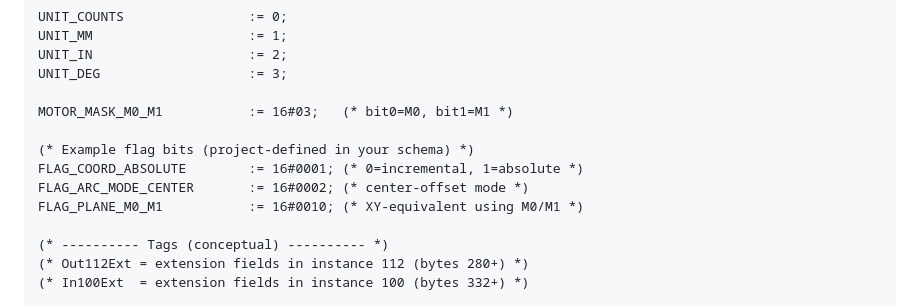
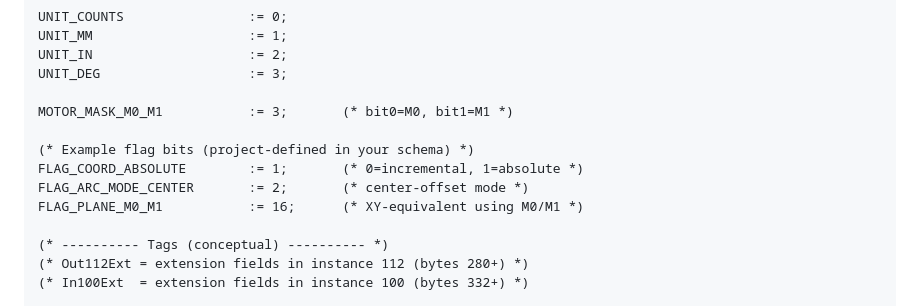
Before and after one commit to AGSweeney/ClearCore-Motion-Stack, a Markdown page: docs/ARC_INTERPOLATION_SPEC.md, the part around the change. Rendered like a GitHub page.

```diff
--- a/docs/ARC_INTERPOLATION_SPEC.md
+++ b/docs/ARC_INTERPOLATION_SPEC.md
@@ -208,12 +208,12 @@ UNIT_MM                    := 1;
 UNIT_IN                    := 2;
 UNIT_DEG                   := 3;
 
-MOTOR_MASK_M0_M1           := 16#03;   (* bit0=M0, bit1=M1 *)
+MOTOR_MASK_M0_M1           := 3;       (* bit0=M0, bit1=M1 *)
 
 (* Example flag bits (project-defined in your schema) *)
-FLAG_COORD_ABSOLUTE        := 16#0001; (* 0=incremental, 1=absolute *)
-FLAG_ARC_MODE_CENTER       := 16#0002; (* center-offset mode *)
-FLAG_PLANE_M0_M1           := 16#0010; (* XY-equivalent using M0/M1 *)
+FLAG_COORD_ABSOLUTE        := 1;       (* 0=incremental, 1=absolute *)
+FLAG_ARC_MODE_CENTER       := 2;       (* center-offset mode *)
+FLAG_PLANE_M0_M1           := 16;      (* XY-equivalent using M0/M1 *)
 
 (* ---------- Tags (conceptual) ---------- *)
 (* Out112Ext = extension fields in instance 112 (bytes 280+) *)
```
